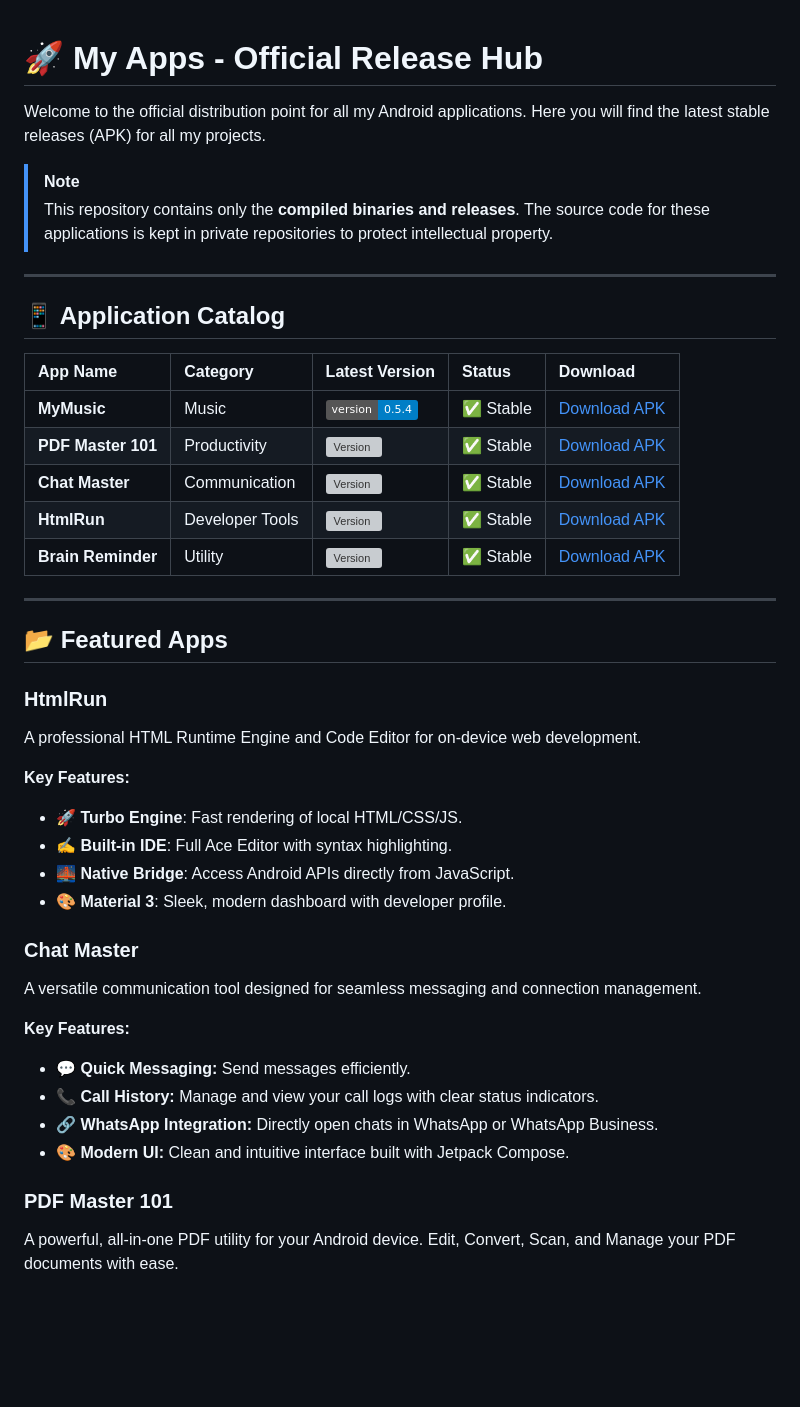
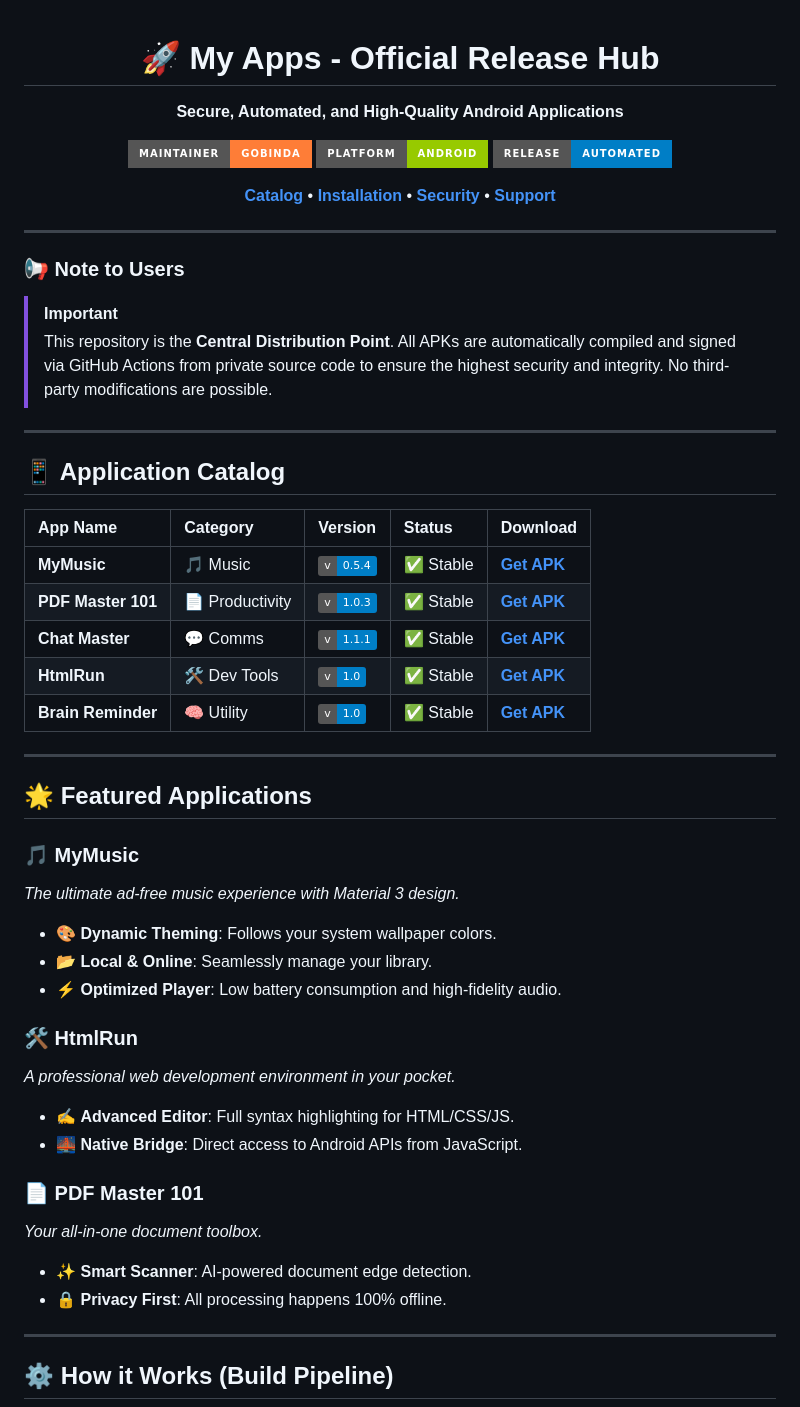
Before and after one commit to gobinda101/MyApps-Releases, a Markdown page: README.md, the part around one of its changes. Drawn GitHub-style; badges without logos; blank space fills up the shorter version; grey boxes are pictures that could not be loaded.

Commit message:
Registry: Upgraded README to Professional v2.0

```diff
--- a/README.md
+++ b/README.md
@@ -1,44 +3,53 @@
 # 🚀 My Apps - Official Release Hub
+**Secure, Automated, and High-Quality Android Applications**
 
-Welcome to the official distribution point for all my Android applications. Here you will find the latest stable releases (APK) for all my projects.
+[![Maintainer](https://img.shields.io/badge/Maintainer-Gobinda-orange.svg?style=for-the-badge&logo=github)](https://github.com/gobinda101)
+[![Platform](https://img.shields.io/badge/Platform-Android-green.svg?style=for-the-badge&logo=android)](https://www.android.com)
+[![Status](https://img.shields.io/badge/Release-Automated-blue.svg?style=for-the-badge&logo=github-actions)](https://github.com/gobinda101/MyApps-Releases/actions)
 
-> [!NOTE]
-> This repository contains only the **compiled binaries and releases**. The source code for these applications is kept in private repositories to protect intellectual property.
+[**Catalog**](#-application-catalog) • [**Installation**](#-how-to-install) • [**Security**](#-security--privacy) • [**Support**](#-support--feedback)
+
+</div>
+
+---
+
+### 📢 Note to Users
+> [!IMPORTANT]
+> This repository is the **Central Distribution Point**. All APKs are automatically compiled and signed via GitHub Actions from private source code to ensure the highest security and integrity. No third-party modifications are possible.
 
 ---
 
 ## 📱 Application Catalog
 
-| App Name | Category | Latest Version | Status | Download |
+| App Name | Category | Version | Status | Download |
 | :--- | :--- | :--- | :--- | :--- |
-| **MyMusic** | Music | ![Version](https://img.shields.io/badge/version-0.5.4-blue) | ✅ Stable | [Download APK](https://github.com/gobinda101/MyApps-Releases/raw/main/MyMusic-Latest.apk) |
-| **PDF Master 101** | Productivity | ![Version](https://img.shields.io/github/v/tag/gobinda101/MyApps-Releases?filter=PDFMaster*&label=v&style=flat-square) | ✅ Stable | [Download APK](https://github.com/gobinda101/MyApps-Releases/releases/download/PDFMaster-v1.0.3/PDFMaster-v1.0.1.apk) |
-| **Chat Master** | Communication | ![Version](https://img.shields.io/github/v/tag/gobinda101/MyApps-Releases?filter=ChatMaster*&label=v&style=flat-square) | ✅ Stable | [Download APK](https://github.com/gobinda101/MyApps-Releases/releases/download/ChatMaster-vv1.1.1/ChatMaster-Latest.apk) |
-| **HtmlRun** | Developer Tools | ![Version](https://img.shields.io/github/v/tag/gobinda101/MyApps-Releases?filter=HtmlRun*&label=v&style=flat-square) | ✅ Stable | [Download APK](https://github.com/gobinda101/MyApps-Releases/releases/download/HtmlRun-v1.0-build-3/HtmlRun-Latest.apk) |
-| **Brain Reminder** | Utility | ![Version](https://img.shields.io/github/v/tag/gobinda101/MyApps-Releases?filter=BrainReminder*&label=v&style=flat-square) | ✅ Stable | [Download APK](https://github.com/gobinda101/MyApps-Releases/releases/download/BrainReminder-v1.0-build-12/app-release.apk) |
+| **MyMusic** | 🎵 Music | ![v0.5.4](https://img.shields.io/badge/v-0.5.4-blue) | ✅ Stable | [**Get APK**](https://github.com/gobinda101/MyApps-Releases/raw/main/MyMusic-Latest.apk) |
+| **PDF Master 101** | 📄 Productivity | ![v1.0.3](https://img.shields.io/badge/v-1.0.3-blue) | ✅ Stable | [**Get APK**](https://github.com/gobinda101/MyApps-Releases/releases/download/PDFMaster-v1.0.3/PDFMaster-v1.0.1.apk) |
+| **Chat Master** | 💬 Comms | ![v1.1.1](https://img.shields.io/badge/v-1.1.1-blue) | ✅ Stable | [**Get APK**](https://github.com/gobinda101/MyApps-Releases/releases/download/ChatMaster-vv1.1.1/ChatMaster-Latest.apk) |
+| **HtmlRun** | 🛠️ Dev Tools | ![v1.0](https://img.shields.io/badge/v-1.0-blue) | ✅ Stable | [**Get APK**](https://github.com/gobinda101/MyApps-Releases/releases/download/HtmlRun-v1.0-build-3/HtmlRun-Latest.apk) |
+| **Brain Reminder** | 🧠 Utility | ![v1.0](https://img.shields.io/badge/v-1.0-blue) | ✅ Stable | [**Get APK**](https://github.com/gobinda101/MyApps-Releases/releases/download/BrainReminder-v1.0-build-12/app-release.apk) |
 
 ---
 
-## 📂 Featured Apps
+## 🌟 Featured Applications
 
-### HtmlRun
-A professional HTML Runtime Engine and Code Editor for on-device web development.
+### 🎵 MyMusic
+*The ultimate ad-free music experience with Material 3 design.*
+- 🎨 **Dynamic Theming**: Follows your system wallpaper colors.
+- 📂 **Local & Online**: Seamlessly manage your library.
+- ⚡ **Optimized Player**: Low battery consumption and high-fidelity audio.
 
-**Key Features:**
-- 🚀 **Turbo Engine**: Fast rendering of local HTML/CSS/JS.
-- ✍️ **Built-in IDE**: Full Ace Editor with syntax highlighting.
-- 🌉 **Native Bridge**: Access Android APIs directly from JavaScript.
-- 🎨 **Material 3**: Sleek, modern dashboard with developer profile.
+### 🛠️ HtmlRun
+*A professional web development environment in your pocket.*
+- ✍️ **Advanced Editor**: Full syntax highlighting for HTML/CSS/JS.
+- 🌉 **Native Bridge**: Direct access to Android APIs from JavaScript.
 
-### Chat Master
-A versatile communication tool designed for seamless messaging and connection management.
+### 📄 PDF Master 101
+*Your all-in-one document toolbox.*
+- ✨ **Smart Scanner**: AI-powered document edge detection.
+- 🔒 **Privacy First**: All processing happens 100% offline.
 
-**Key Features:**
-- 💬 **Quick Messaging:** Send messages efficiently.
-- 📞 **Call History:** Manage and view your call logs with clear status indicators.
-- 🔗 **WhatsApp Integration:** Directly open chats in WhatsApp or WhatsApp Business.
-- 🎨 **Modern UI:** Clean and intuitive interface built with Jetpack Compose.
+---
 
-### PDF Master 101
-A powerful, all-in-one PDF utility for your Android device. Edit, Convert, Scan, and Manage your PDF documents with ease.
+## ⚙️ How it Works (Build Pipeline)
 
```
Also changed, not shown: other parts of README.md (+26 -21 lines).
